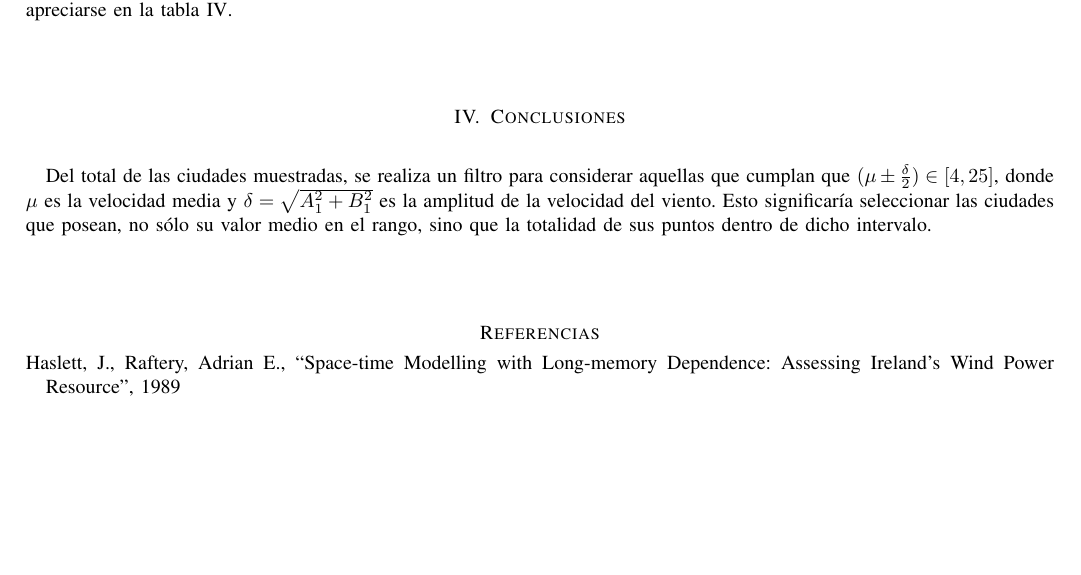
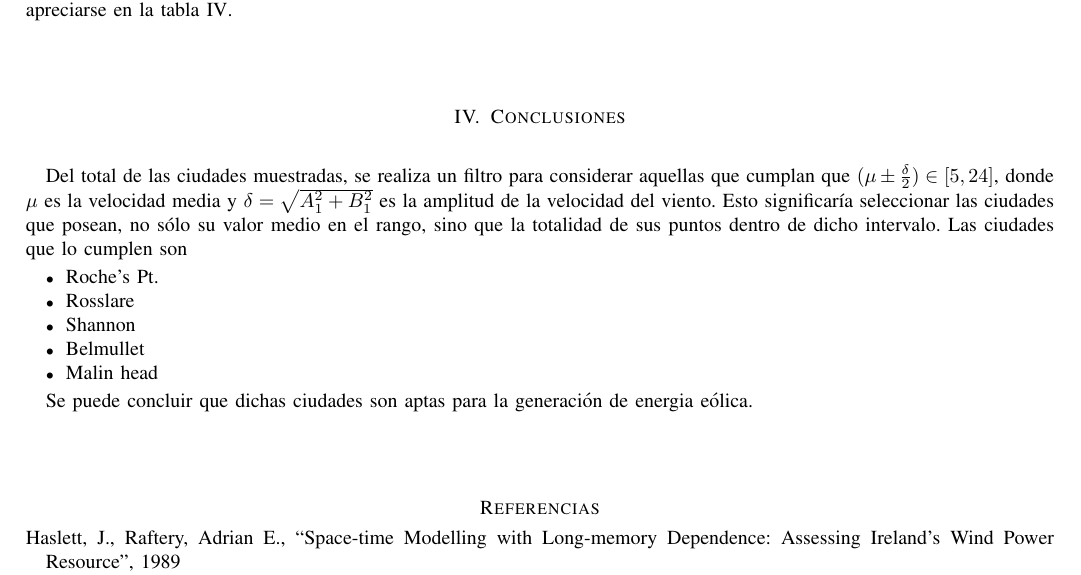
Before and after one commit to alejandromagnorsky/tpmna, a LaTeX paper (tp1/doc/informe.tex): part of page 5 of 10, cut so that both start at the same text, the shorter picture padded with empty space. The pictures show the PDF file tp1/doc/informe.pdf that the author committed with the source.

Commit message:
ghjghjghj

```diff
--- a/tp1/doc/informe.tex
+++ b/tp1/doc/informe.tex
@@ -654,7 +654,17 @@ por lo que el valor $A_{0}$ siempre tenderá al valor medio de la velocidad del
 \label{section:conclusions}
 \vspace{0.5cm}
 
-Del total de las ciudades muestradas, se realiza un filtro para considerar aquellas que cumplan que $ (\mu \pm \frac{\delta}{2}) \in [4,25]$, donde $\mu$ es la velocidad media y  $ \delta =  \sqrt{ A_1^2 + B_1^2 } $ es la amplitud de la velocidad del viento. Esto significaría seleccionar las ciudades que posean, no sólo su valor medio en el rango, sino que la totalidad de sus puntos dentro de dicho intervalo.
+Del total de las ciudades muestradas, se realiza un filtro para considerar aquellas que cumplan que $ (\mu \pm \frac{\delta}{2}) \in [5,24]$, donde $\mu$ es la velocidad media y  $ \delta =  \sqrt{ A_1^2 + B_1^2 } $ es la amplitud de la velocidad del viento. Esto significaría seleccionar las ciudades que posean, no sólo su valor medio en el rango, sino que la totalidad de sus puntos dentro de dicho intervalo. Las ciudades que lo cumplen son
+
+\begin{itemize}
+\item Roche's Pt.
+\item Rosslare
+\item Shannon
+\item Belmullet
+\item Malin head
+\end{itemize}
+
+Se puede concluir que dichas ciudades son aptas para la generación de energia eólica.
 
 
 %-------------------------------------------------------------------------
```
Also changed, not shown: tp1/doc/informe.pdf.
